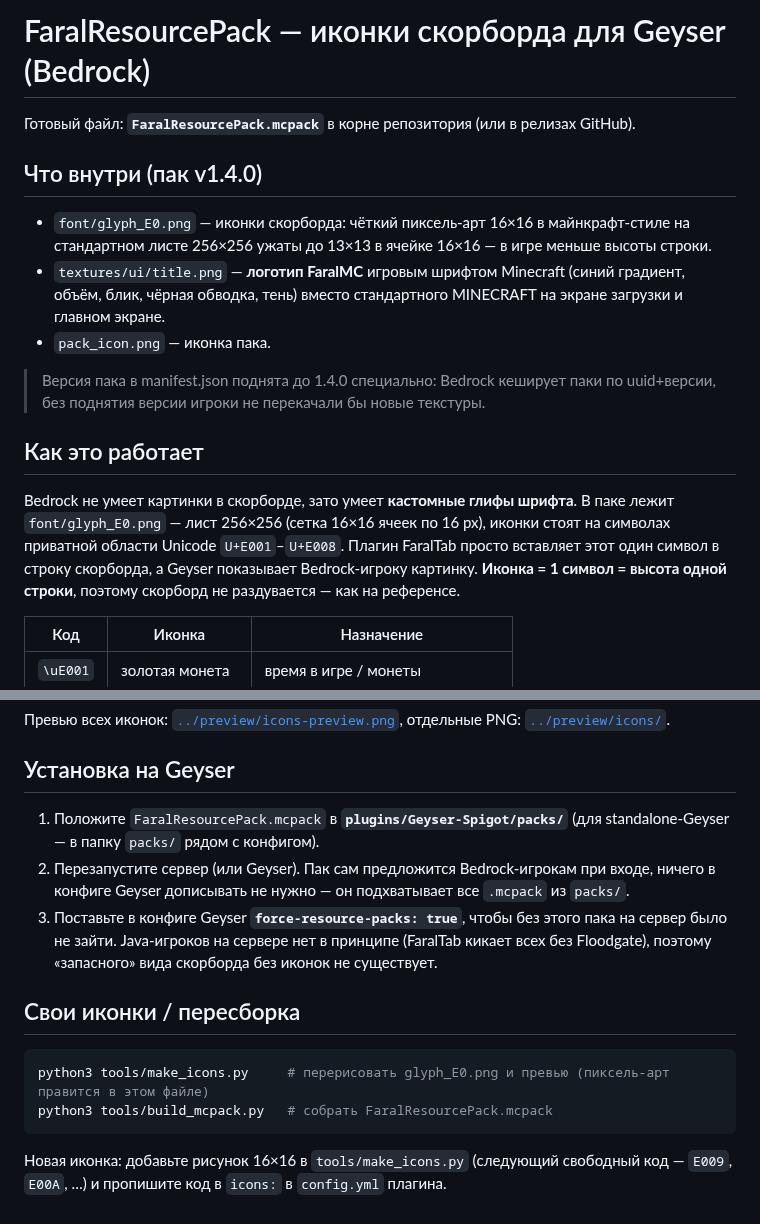
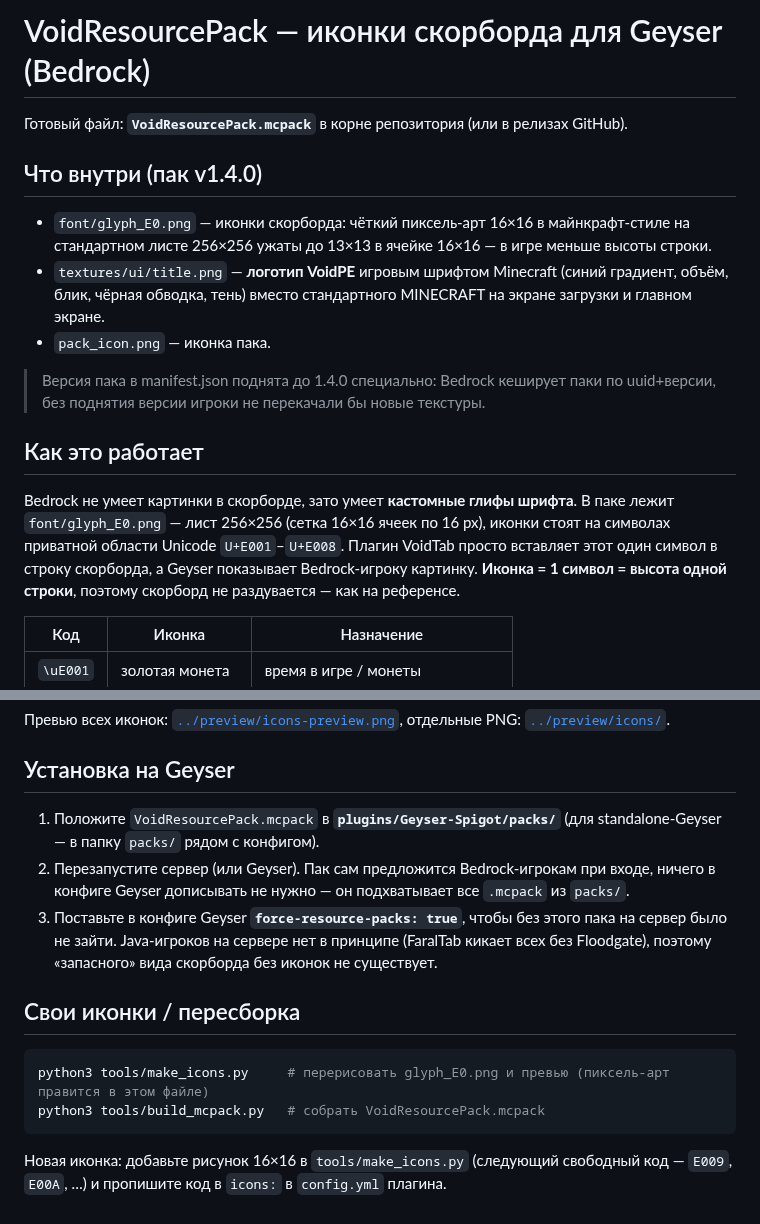
Before and after one commit to gulp-tech/GeyserPlugins, a Markdown page: VoidResourcePack/README.md, 2 parts joined by grey strips. Drawn GitHub-style.

````diff
--- a/FaralResourcePack/README.md
+++ b/VoidResourcePack/README.md
@@ -1,12 +1,12 @@
-# FaralResourcePack — иконки скорборда для Geyser (Bedrock)
+# VoidResourcePack — иконки скорборда для Geyser (Bedrock)
 
-Готовый файл: **`FaralResourcePack.mcpack`** в корне репозитория (или в релизах GitHub).
+Готовый файл: **`VoidResourcePack.mcpack`** в корне репозитория (или в релизах GitHub).
 
 ## Что внутри (пак v1.4.0)
 
 - `font/glyph_E0.png` — иконки скорборда: чёткий пиксель-арт 16×16 в майнкрафт-стиле
   на стандартном листе 256×256 ужаты до 13×13 в ячейке 16×16 — в игре меньше высоты строки.
-- `textures/ui/title.png` — **логотип FaralMC** игровым шрифтом Minecraft (синий градиент, объём, блик,
+- `textures/ui/title.png` — **логотип VoidPE** игровым шрифтом Minecraft (синий градиент, объём, блик,
   чёрная обводка, тень) вместо стандартного MINECRAFT на экране загрузки и главном экране.
 - `pack_icon.png` — иконка пака.
 
@@ -18,7 +18,7 @@
 Bedrock не умеет картинки в скорборде, зато умеет **кастомные глифы шрифта**.
 В паке лежит `font/glyph_E0.png` — лист 256×256 (сетка 16×16 ячеек по 16 px),
 иконки стоят на символах приватной области Unicode `U+E001`–`U+E008`.
-Плагин FaralTab просто вставляет этот один символ в строку скорборда, а Geyser
+Плагин VoidTab просто вставляет этот один символ в строку скорборда, а Geyser
 показывает Bedrock-игроку картинку. **Иконка = 1 символ = высота одной строки**,
 поэтому скорборд не раздувается — как на референсе.
 
@@ -38,7 +38,7 @@ Bedrock не умеет картинки в скорборде, зато уме
 
 ## Установка на Geyser
 
-1. Положите `FaralResourcePack.mcpack` в **`plugins/Geyser-Spigot/packs/`**
+1. Положите `VoidResourcePack.mcpack` в **`plugins/Geyser-Spigot/packs/`**
    (для standalone-Geyser — в папку `packs/` рядом с конфигом).
 2. Перезапустите сервер (или Geyser). Пак сам предложится Bedrock-игрокам при входе,
    ничего в конфиге Geyser дописывать не нужно — он подхватывает все `.mcpack` из `packs/`.
@@ -50,7 +50,7 @@ Bedrock не умеет картинки в скорборде, зато уме
 
 ```bash
 python3 tools/make_icons.py     # перерисовать glyph_E0.png и превью (пиксель-арт правится в этом файле)
-python3 tools/build_mcpack.py   # собрать FaralResourcePack.mcpack
+python3 tools/build_mcpack.py   # собрать VoidResourcePack.mcpack
 ```
 
 Новая иконка: добавьте рисунок 16×16 в `tools/make_icons.py` (следующий свободный код —
````
Also changed, not shown: README.md (+4 -4 lines), VoidResourcePack/pack_icon.png (renamed from FaralResourcePack/pack_icon.png), 12 other files.
